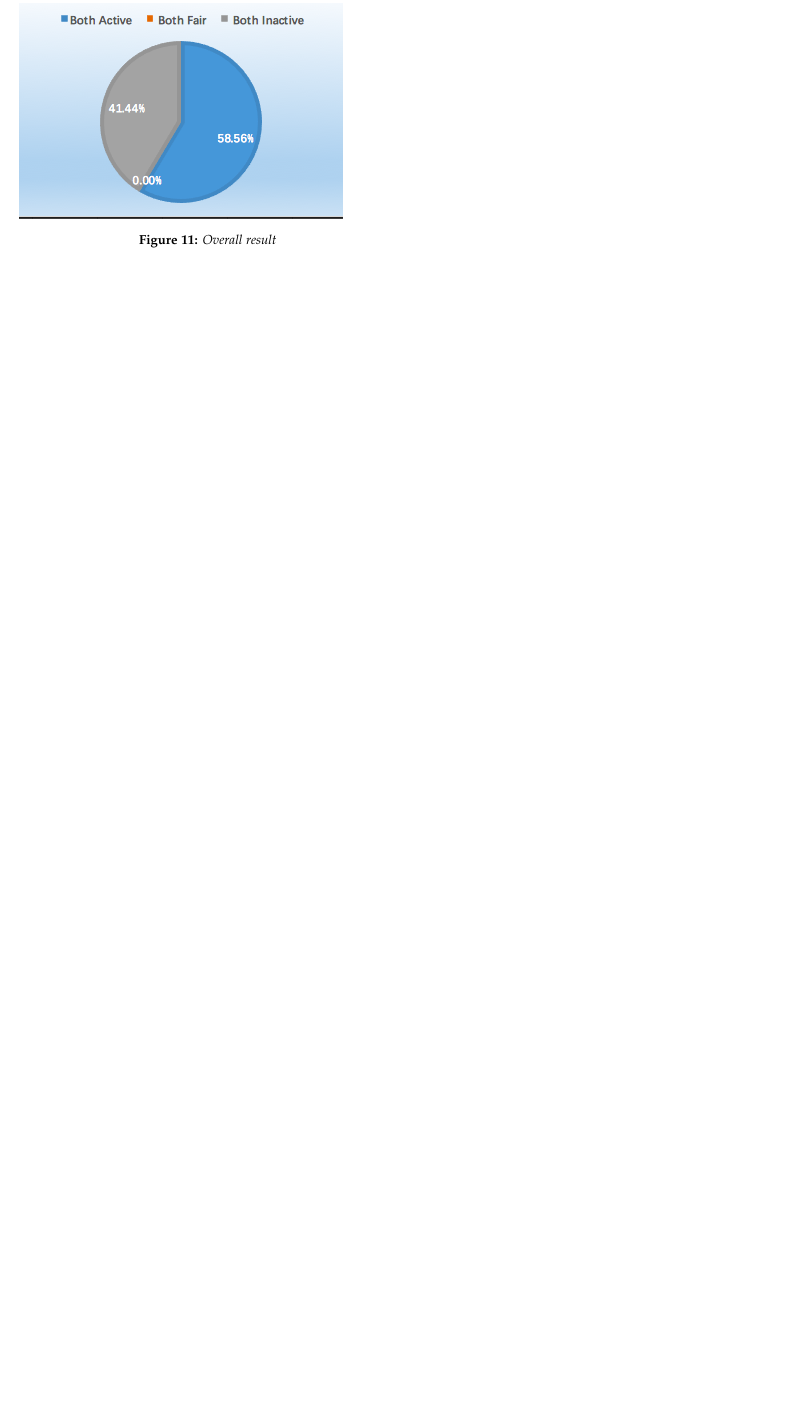
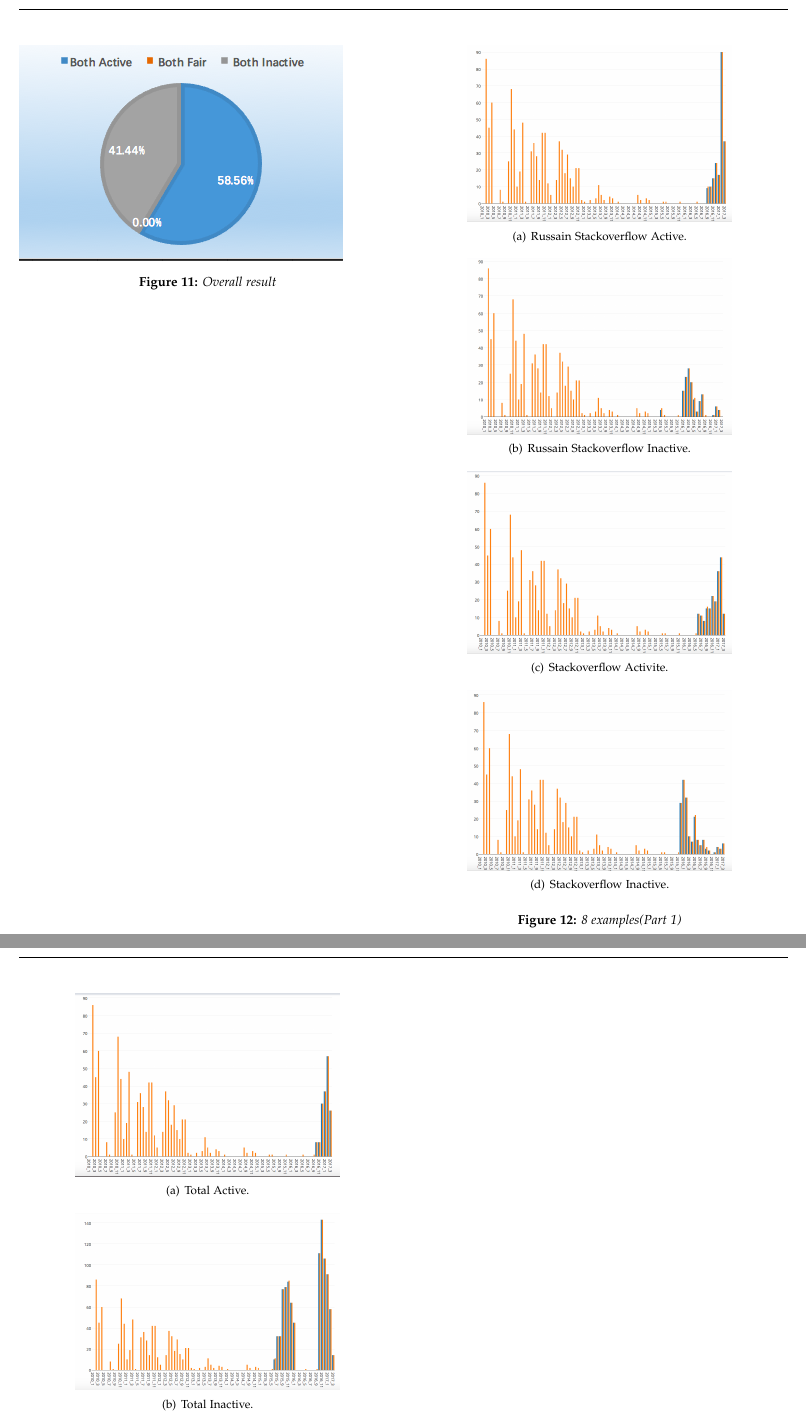
Before and after one commit to Qiancheng-Wang/Empirical-study-Russian-Stackoverflow, a LaTeX paper (analysis/analysis.tex): part of page 5 of 5 before the commit and two parts of pages 5 and 6 of 6 after it, the two joined at a grey line, cut at the place of the change, the shorter picture padded with empty space. Compiled offline with pdfLaTeX.

Commit message:
28th/April/2017

```diff
--- a/analysis/analysis.tex
+++ b/analysis/analysis.tex
@@ -185,3 +185,29 @@ And the in these 1402 users who own both Stackoverflow account and Russian Stack
 		\caption{Overall result}
   	\end{figure}
 
+
+
+\begin{figure} [H]
+	\centering
+	\subfigure[Russain Stackoverflow Active.] { \label{fig:a}
+	\includegraphics[width=0.7\columnwidth]{example1.png}
+	}
+	\subfigure[Russain Stackoverflow Inactive.] { \label{fig:b}
+	\includegraphics[width=0.7\columnwidth]{example2.png}
+	}
+	\subfigure[Stackoverflow Activite.] { \label{fig:b}
+	\includegraphics[width=0.7\columnwidth]{example3.png}
+	}
+	\subfigure[Stackoverflow Inactive.] { \label{fig:a}
+	\includegraphics[width=0.7\columnwidth]{example4.png}
+	}
+	\caption{ 8 examples(Part 1) }
+	\label{fig}
+	\end{figure}
+\begin{figure} [H]
+	\centering
+	\subfigure[Total Active.] { \label{fig:b}
+	\includegraphics[width=0.7\columnwidth]{example5.png}
+	}
+	\subfigure[Total Inactive.] { \label{fig:b}
+	\includegraphics[width=0.7\columnwidth]{example6.png}
@@ -188 +223,4 @@ And the in these 1402 users who own both Stackoverflow account and Russian Stack
+	\label{fig}
+	\end{figure}
+
 \end{document}
```
Also changed, not shown: analysis/analysis.pdf, analysis/example1.png (added), analysis/example2.png (added), analysis/example3.png (added), analysis/example4.png (added), analysis/example5.png (added), analysis/example6.png (added), analysis/example7.png (added), analysis/example8.png (added), analysis/analysis.tex (9 more changed lines), 3 other files.
